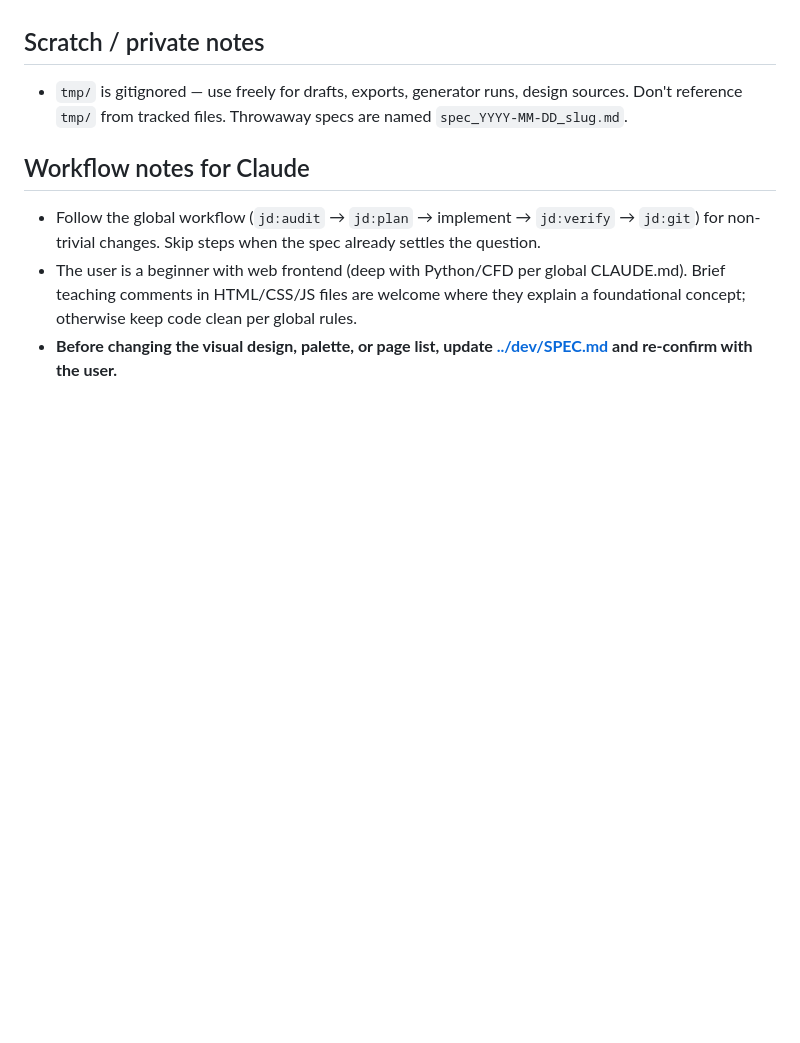
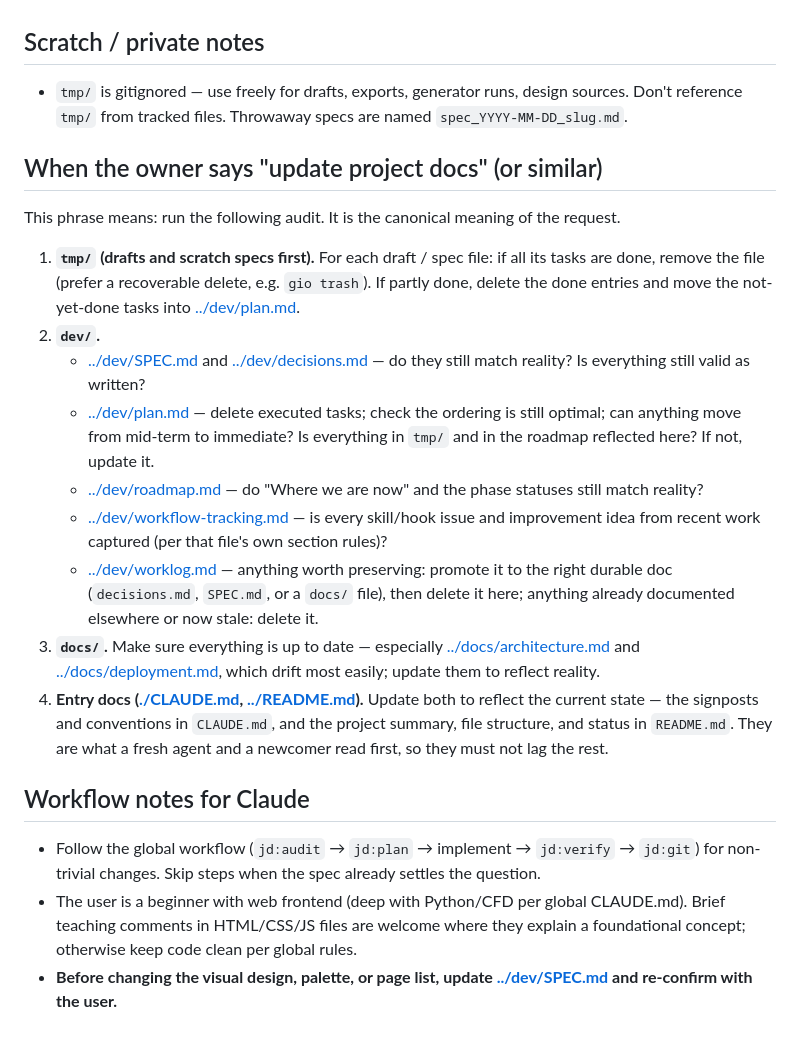
Before and after one commit to jakubdostal233/wedding-website, a Markdown page: .claude/CLAUDE.md, the part around the change. Rendered like a GitHub page; blank space fills up the shorter version.

Commit message:
Add 'update project docs' audit procedure to CLAUDE.md
Adopt the tyre-model canonical 'update project docs' workflow, adapted to this project's file set (SPEC/decisions/plan/roadmap/worklog/workflow-tracking in dev/, architecture/deployment in docs/, scratch in tmp/) so the phrase routes to a defined, reproducible doc-audit checklist.

```diff
--- a/.claude/CLAUDE.md
+++ b/.claude/CLAUDE.md
@@ -68,6 +68,20 @@ Live on GitHub Pages, **published via GitHub Actions** ([../.github/workflows/de
 
 - `tmp/` is gitignored &mdash; use freely for drafts, exports, generator runs, design sources. Don't reference `tmp/` from tracked files. Throwaway specs are named `spec_YYYY-MM-DD_slug.md`.
 
+## When the owner says "update project docs" (or similar)
+
+This phrase means: run the following audit. It is the canonical meaning of the request.
+
+1. **`tmp/` (drafts and scratch specs first).** For each draft / spec file: if all its tasks are done, remove the file (prefer a recoverable delete, e.g. `gio trash`). If partly done, delete the done entries and move the not-yet-done tasks into [../dev/plan.md](../dev/plan.md).
+2. **`dev/`.**
+   - [../dev/SPEC.md](../dev/SPEC.md) and [../dev/decisions.md](../dev/decisions.md) &mdash; do they still match reality? Is everything still valid as written?
+   - [../dev/plan.md](../dev/plan.md) &mdash; delete executed tasks; check the ordering is still optimal; can anything move from mid-term to immediate? Is everything in `tmp/` and in the roadmap reflected here? If not, update it.
+   - [../dev/roadmap.md](../dev/roadmap.md) &mdash; do "Where we are now" and the phase statuses still match reality?
+   - [../dev/workflow-tracking.md](../dev/workflow-tracking.md) &mdash; is every skill/hook issue and improvement idea from recent work captured (per that file's own section rules)?
+   - [../dev/worklog.md](../dev/worklog.md) &mdash; anything worth preserving: promote it to the right durable doc (`decisions.md`, `SPEC.md`, or a `docs/` file), then delete it here; anything already documented elsewhere or now stale: delete it.
+3. **`docs/`.** Make sure everything is up to date &mdash; especially [../docs/architecture.md](../docs/architecture.md) and [../docs/deployment.md](../docs/deployment.md), which drift most easily; update them to reflect reality.
+4. **Entry docs ([./CLAUDE.md](./CLAUDE.md), [../README.md](../README.md)).** Update both to reflect the current state &mdash; the signposts and conventions in `CLAUDE.md`, and the project summary, file structure, and status in `README.md`. They are what a fresh agent and a newcomer read first, so they must not lag the rest.
+
 ## Workflow notes for Claude
 
 - Follow the global workflow (`jd:audit` → `jd:plan` → implement → `jd:verify` → `jd:git`) for non-trivial changes. Skip steps when the spec already settles the question.
```
